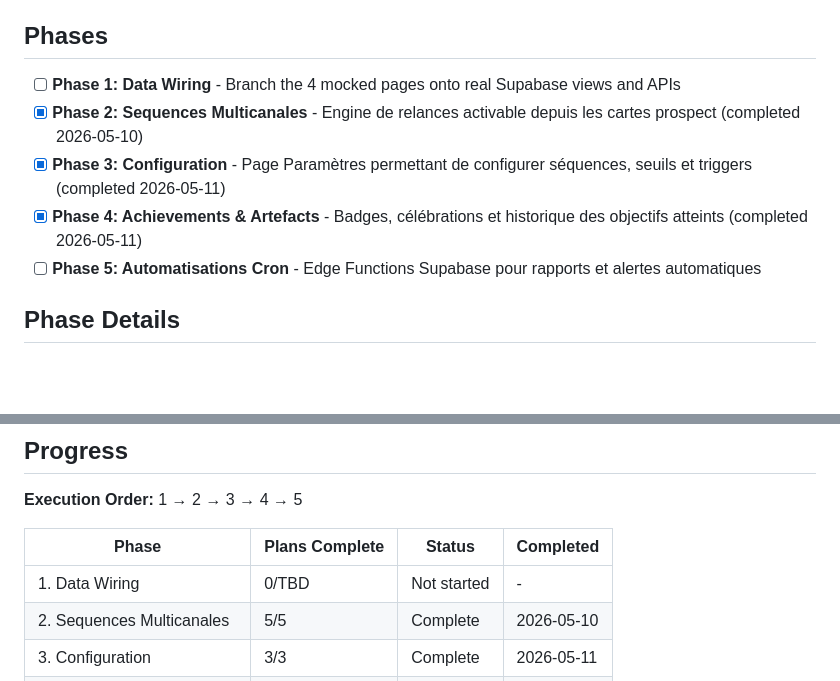
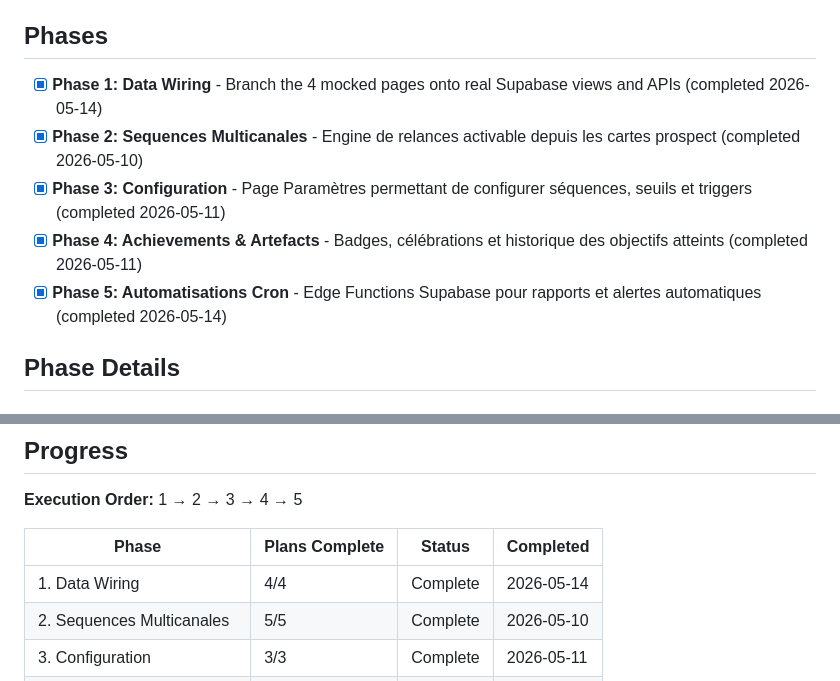
Before and after one commit to amieroeducation-pixel/TedScaleWithOuss, a Markdown page: .planning/ROADMAP.md, 2 parts joined by grey strips. GitHub-like rendering; blank space fills up the shorter version.

Commit message:
docs(phase-1): 01D SUMMARY + ROADMAP — Phase 1 Data Wiring complete
All 4 pages now wired to real Supabase data:
- 01A: Revenue (CA mensuel/annuel + graphique 12 mois + commissions)
- 01B: Clients (liste + alertes inactivite)
- 01C: Weekly Signal (relances 7j + RDV semaine)
- 01D: Analytics (pipeline conversion + PieChart closing par produit)

V1 roadmap 100% complete — all 5 phases delivered.

Co-Authored-By: Claude Sonnet 4.6 <noreply@anthropic.com>

```diff
--- a/.planning/ROADMAP.md
+++ b/.planning/ROADMAP.md
@@ -6,11 +6,11 @@ Brownfield CGP dashboard — auth, Kanban CRM, and Supabase schema are already d
 
 ## Phases
 
-- [ ] **Phase 1: Data Wiring** - Branch the 4 mocked pages onto real Supabase views and APIs
+- [x] **Phase 1: Data Wiring** - Branch the 4 mocked pages onto real Supabase views and APIs (completed 2026-05-14)
 - [x] **Phase 2: Sequences Multicanales** - Engine de relances activable depuis les cartes prospect (completed 2026-05-10)
 - [x] **Phase 3: Configuration** - Page Paramètres permettant de configurer séquences, seuils et triggers (completed 2026-05-11)
 - [x] **Phase 4: Achievements & Artefacts** - Badges, célébrations et historique des objectifs atteints (completed 2026-05-11)
-- [ ] **Phase 5: Automatisations Cron** - Edge Functions Supabase pour rapports et alertes automatiques
+- [x] **Phase 5: Automatisations Cron** - Edge Functions Supabase pour rapports et alertes automatiques (completed 2026-05-14)
 
 ## Phase Details
 
@@ -101,7 +101,7 @@ Plans:
 
 | Phase | Plans Complete | Status | Completed |
 |-------|----------------|--------|-----------|
-| 1. Data Wiring | 0/TBD | Not started | - |
+| 1. Data Wiring | 4/4 | Complete    | 2026-05-14 |
 | 2. Sequences Multicanales | 5/5 | Complete    | 2026-05-10 |
 | 3. Configuration | 3/3 | Complete    | 2026-05-11 |
 | 4. Achievements & Artefacts | 2/2 | Complete    | 2026-05-11 |
```
Also changed, not shown: 1 other file.
